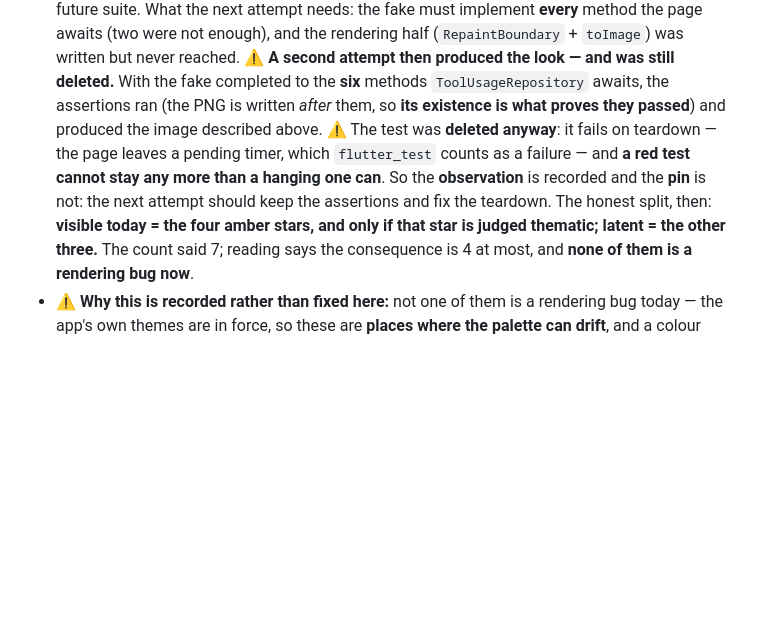
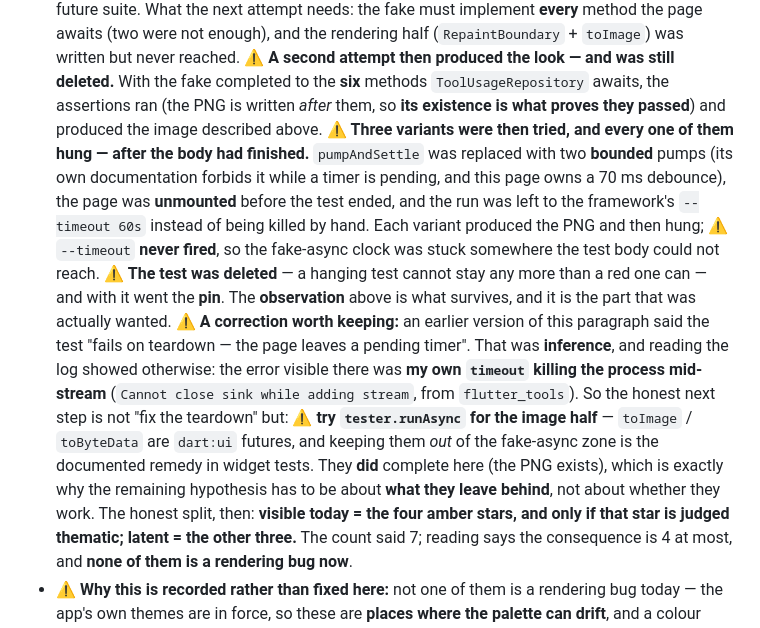
Before and after one commit to NekoRain404/NekoCalc, a Markdown page: docs/verification.md, the part around the change. Drawn GitHub-style; blank space fills up the shorter version.

Commit message:
docs: 把 §5t 那段里**我推错的一句**改成读到的——三次尝试都挂在"体之后"，`--timeout` 都不响
上一版我写"测试在收尾失败——页面留下挂起计时器"——那是**推的**；读日志才知道，
那条错误是**我自己的 `timeout` 把进程杀掉**造成的传输中断（`Cannot close sink while adding stream`）。

**读到的**是：三种变体**全都挂在测试体跑完之后**——换成有界 pump（`pumpAndSettle` 的文档禁止它在有计时器时用，
而这个页面有 70 ms 防抖）、结束前**卸载页面**、以及**不再由我杀**而交给 `--timeout 60s`；
每一次都写出了 PNG 然后挂住，而 `--timeout` **一次都没响** ⇒ 假时钟卡在测试体够不到的地方。

测试已删（会挂的测试不能留），**随之而去的是那颗钉子**——活下来的是**那一眼**，也就是真正想要的那部分。

⚠️ **下一步的假设据此改对了**：不是"修收尾"，而是 **给出图那半用 `tester.runAsync`**——
`toImage` / `toByteData` 是 `dart:ui` 的 future，把它们**留在假时钟之外**是 widget 测试的成文做法。
而它们这里**确实完成了**（图在），所以剩下的假设只能关于**它们留下了什么**。

Co-Authored-By: Claude Code <noreply@anthropic.com>

```diff
--- a/docs/verification.md
+++ b/docs/verification.md
@@ -1666,10 +1666,21 @@ rest of `lib/` returns **12 files**, and a count is not a finding. Reading every
   (two were not enough), and the rendering half (`RepaintBoundary` + `toImage`) was written but never reached.
   ⚠️ **A second attempt then produced the look — and was still deleted.** With the fake completed to the **six**
   methods `ToolUsageRepository` awaits, the assertions ran (the PNG is written *after* them, so **its existence
-  is what proves they passed**) and produced the image described above. ⚠️ The test was **deleted anyway**: it
-  fails on teardown — the page leaves a pending timer, which `flutter_test` counts as a failure — and **a red test
-  cannot stay any more than a hanging one can**. So the **observation** is recorded and the **pin** is not: the
-  next attempt should keep the assertions and fix the teardown.
+  is what proves they passed**) and produced the image described above.
+  ⚠️ **Three variants were then tried, and every one of them hung — after the body had finished.**
+  `pumpAndSettle` was replaced with two **bounded** pumps (its own documentation forbids it while a timer is
+  pending, and this page owns a 70 ms debounce), the page was **unmounted** before the test ended, and the run was
+  left to the framework's `--timeout 60s` instead of being killed by hand. Each variant produced the PNG and then
+  hung; ⚠️ `--timeout` **never fired**, so the fake-async clock was stuck somewhere the test body could not reach.
+  ⚠️ **The test was deleted** — a hanging test cannot stay any more than a red one can — and with it went the
+  **pin**. The **observation** above is what survives, and it is the part that was actually wanted.
+  ⚠️ **A correction worth keeping:** an earlier version of this paragraph said the test "fails on teardown — the
+  page leaves a pending timer". That was **inference**, and reading the log showed otherwise: the error visible
+  there was **my own `timeout` killing the process mid-stream** (`Cannot close sink while adding stream`, from
+  `flutter_tools`). So the honest next step is not "fix the teardown" but: ⚠️ **try `tester.runAsync` for the image
+  half** — `toImage` / `toByteData` are `dart:ui` futures, and keeping them *out* of the fake-async zone is the
+  documented remedy in widget tests. They **did** complete here (the PNG exists), which is exactly why the
+  remaining hypothesis has to be about **what they leave behind**, not about whether they work.
   The honest split, then:
   **visible today = the four amber stars, and only if that star is judged thematic; latent = the other three.**
   The count said 7; reading says the consequence is 4 at most, and **none of them is a rendering bug now**.
```
